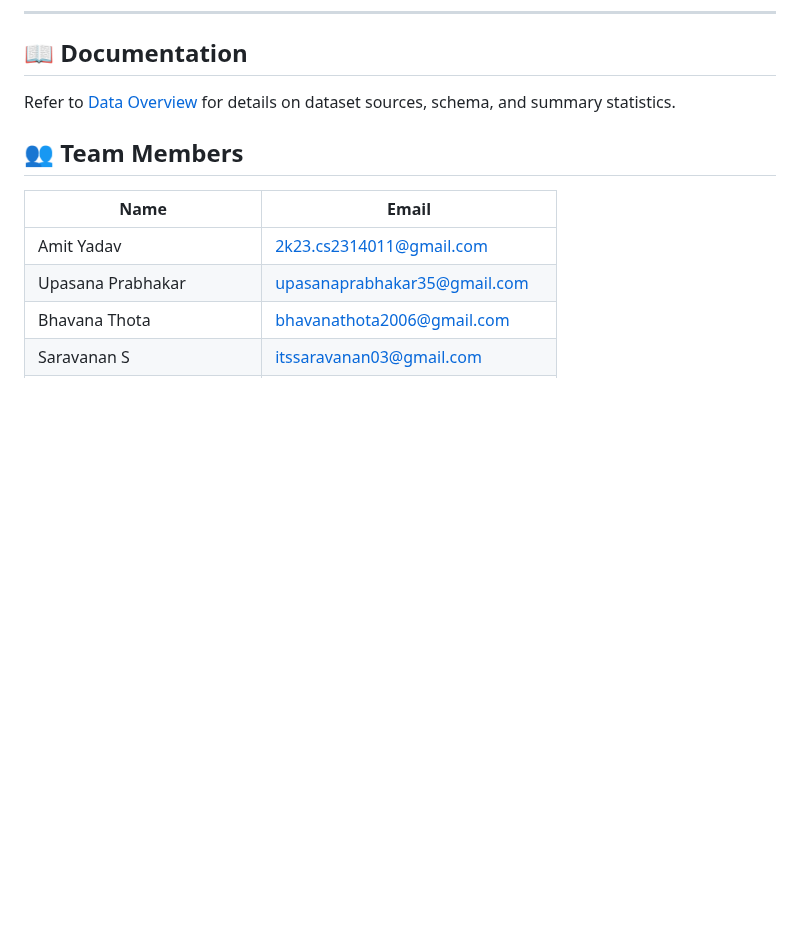
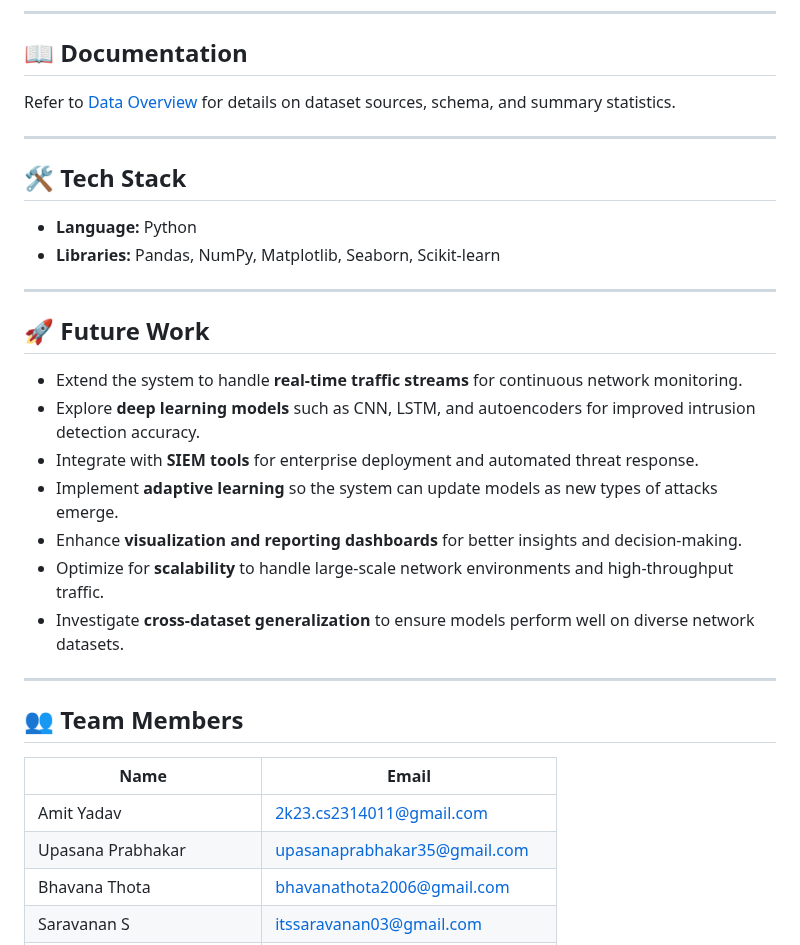
Before and after one commit to theamityadavv/SentinelNet, a Markdown page: README.md, the part around one of its changes. GitHub-like rendering; blank space fills up the shorter version.

```diff
--- a/README.md
+++ b/README.md
@@ -85,9 +107,24 @@ python download_data.py
 
 Refer to [Data Overview](https://github.com/SpringBoardMentor193s/SentinelNet/blob/10bb40432b8b25131207bacf99b0d9a88d76481c/docs/data_overview.md) for details on dataset sources, schema, and summary statistics.
 
+---
+## 🛠️ Tech Stack
 
+- **Language:** Python
+- **Libraries:** Pandas, NumPy, Matplotlib, Seaborn, Scikit-learn
 
+---
+## 🚀 Future Work
 
+- Extend the system to handle **real-time traffic streams** for continuous network monitoring.
+- Explore **deep learning models** such as CNN, LSTM, and autoencoders for improved intrusion detection accuracy.
+- Integrate with **SIEM tools** for enterprise deployment and automated threat response.
+- Implement **adaptive learning** so the system can update models as new types of attacks emerge.
+- Enhance **visualization and reporting dashboards** for better insights and decision-making.
+- Optimize for **scalability** to handle large-scale network environments and high-throughput traffic.
+- Investigate **cross-dataset generalization** to ensure models perform well on diverse network datasets.
+
+---
 ## 👥 Team Members
 
 | Name                        | Email                                         |
```
Also changed, not shown: other parts of README.md (+36 -14 lines).
